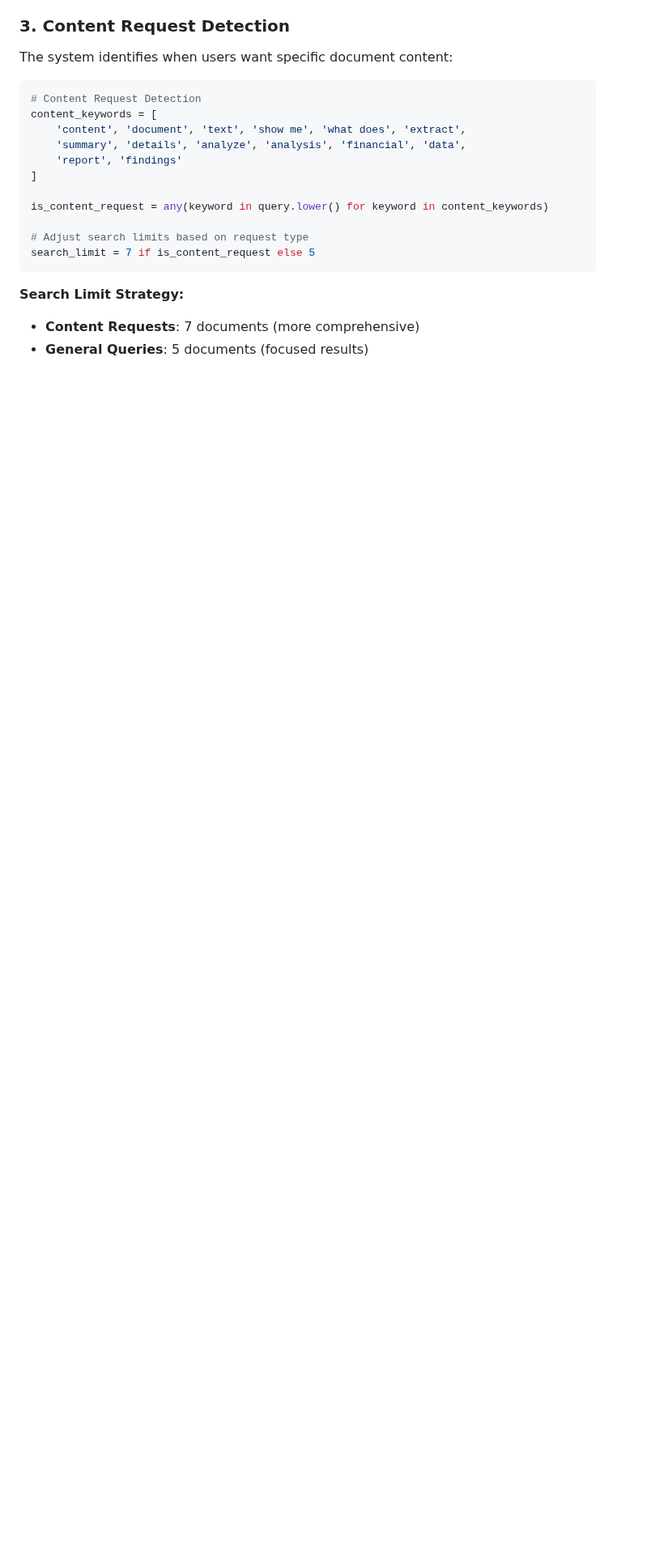
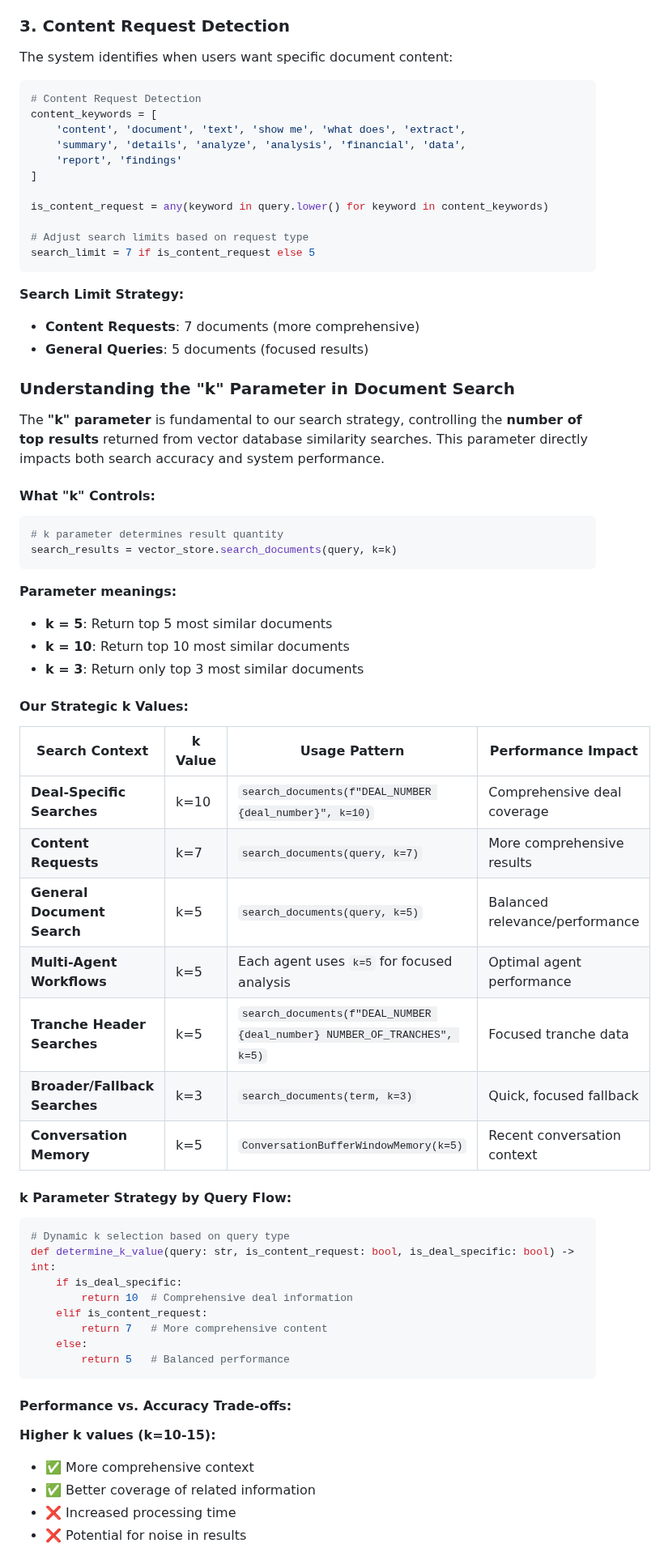
Before and after one commit to Antonio-Redondo/financial-agentic-platform, a Markdown page: md/SEARCHING_STRATEGY.md, the part around one of its changes. Shown at 81% size. Rendered like a GitHub page; blank space fills up the shorter version.

````diff
--- a/md/SEARCHING_STRATEGY.md
+++ b/md/SEARCHING_STRATEGY.md
@@ -117,3 +117,53 @@ search_limit = 7 if is_content_request else 5
 **Search Limit Strategy:**
 - **Content Requests**: 7 documents (more comprehensive)
 - **General Queries**: 5 documents (focused results)
+
+### **Understanding the "k" Parameter in Document Search**
+
+The **"k" parameter** is fundamental to our search strategy, controlling the **number of top results** returned from vector database similarity searches. This parameter directly impacts both search accuracy and system performance.
+
+#### **What "k" Controls:**
+
+```python
+# k parameter determines result quantity
+search_results = vector_store.search_documents(query, k=k)
+```
+
+**Parameter meanings:**
+- **k = 5**: Return top 5 most similar documents
+- **k = 10**: Return top 10 most similar documents
+- **k = 3**: Return only top 3 most similar documents
+
+#### **Our Strategic k Values:**
+
+| Search Context | k Value | Usage Pattern | Performance Impact |
+|----------------|---------|---------------|-------------------|
+| **Deal-Specific Searches** | k=10 | `search_documents(f"DEAL_NUMBER {deal_number}", k=10)` | Comprehensive deal coverage |
+| **Content Requests** | k=7 | `search_documents(query, k=7)` | More comprehensive results |
+| **General Document Search** | k=5 | `search_documents(query, k=5)` | Balanced relevance/performance |
+| **Multi-Agent Workflows** | k=5 | Each agent uses `k=5` for focused analysis | Optimal agent performance |
+| **Tranche Header Searches** | k=5 | `search_documents(f"DEAL_NUMBER {deal_number} NUMBER_OF_TRANCHES", k=5)` | Focused tranche data |
+| **Broader/Fallback Searches** | k=3 | `search_documents(term, k=3)` | Quick, focused fallback |
+| **Conversation Memory** | k=5 | `ConversationBufferWindowMemory(k=5)` | Recent conversation context |
+
+#### **k Parameter Strategy by Query Flow:**
+
+```python
+# Dynamic k selection based on query type
+def determine_k_value(query: str, is_content_request: bool, is_deal_specific: bool) -> int:
+    if is_deal_specific:
+        return 10  # Comprehensive deal information
+    elif is_content_request:
+        return 7   # More comprehensive content
+    else:
+        return 5   # Balanced performance
+```
+
+#### **Performance vs. Accuracy Trade-offs:**
+
+**Higher k values (k=10-15):**
+- ✅ More comprehensive context
+- ✅ Better coverage of related information
+- ❌ Increased processing time
+- ❌ Potential for noise in results
+
````
Also changed, not shown: other parts of md/SEARCHING_STRATEGY.md (+42 -8 lines).
